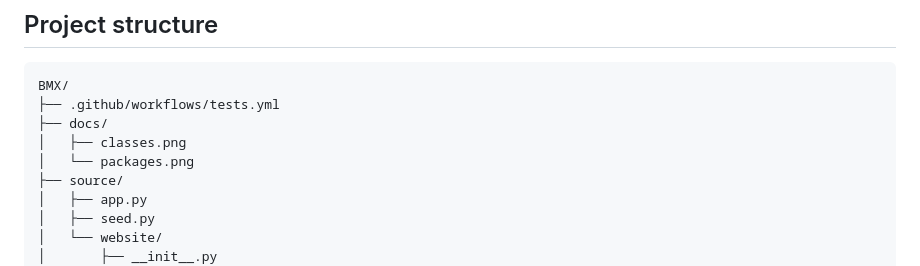
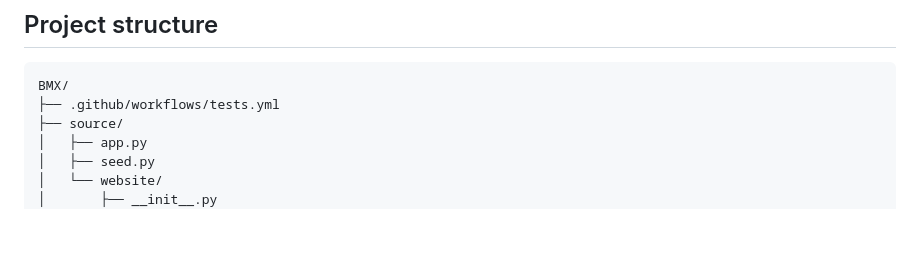
Before and after one commit to juleescourne/BMX-Competition-Manager, a Markdown page: README.md, the part around one of its changes. GitHub-like rendering; blank space fills up the shorter version.

````diff
--- a/README.md
+++ b/README.md
@@ -32,9 +29,6 @@ A package-level diagram is also available in [`docs/packages.png`](docs/packages
 ```text
 BMX/
 ├── .github/workflows/tests.yml
-├── docs/
-│   ├── classes.png
-│   └── packages.png
 ├── source/
 │   ├── app.py
 │   ├── seed.py
````
Also changed, not shown: other parts of README.md (+0 -3 lines).
